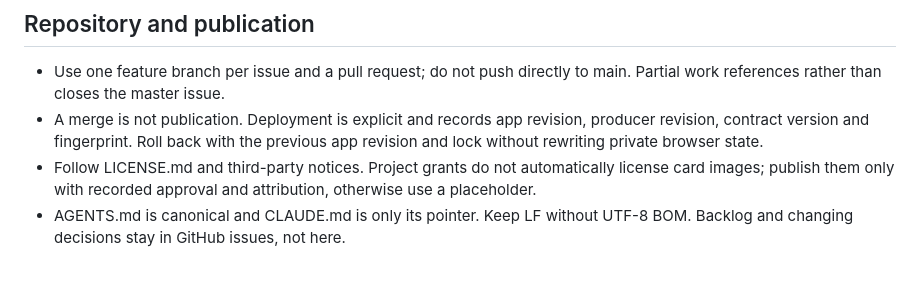
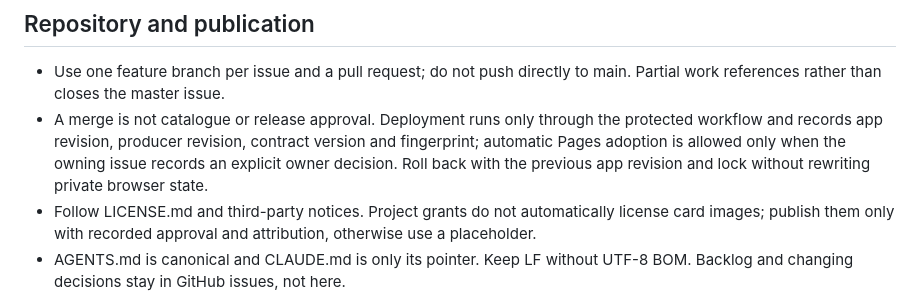
Before and after one commit to m4s-ai/snoredex-checklist, a Markdown page: AGENTS.md, the part around the change. GitHub-like rendering; blank space fills up the shorter version.

Commit message:
docs: align publication rule with owner decision

```diff
--- a/AGENTS.md
+++ b/AGENTS.md
@@ -104,9 +104,10 @@ regression check; trust-boundary and migration checks are never optional.
 
 - Use one feature branch per issue and a pull request; do not push directly to main. Partial work
   references rather than closes the master issue.
-- A merge is not publication. Deployment is explicit and records app revision, producer revision,
-  contract version and fingerprint. Roll back with the previous app revision and lock without
-  rewriting private browser state.
+- A merge is not catalogue or release approval. Deployment runs only through the protected workflow
+  and records app revision, producer revision, contract version and fingerprint; automatic Pages
+  adoption is allowed only when the owning issue records an explicit owner decision. Roll back with
+  the previous app revision and lock without rewriting private browser state.
 - Follow LICENSE.md and third-party notices. Project grants do not automatically license card
   images; publish them only with recorded approval and attribution, otherwise use a placeholder.
 - AGENTS.md is canonical and CLAUDE.md is only its pointer. Keep LF without UTF-8 BOM. Backlog and
```
